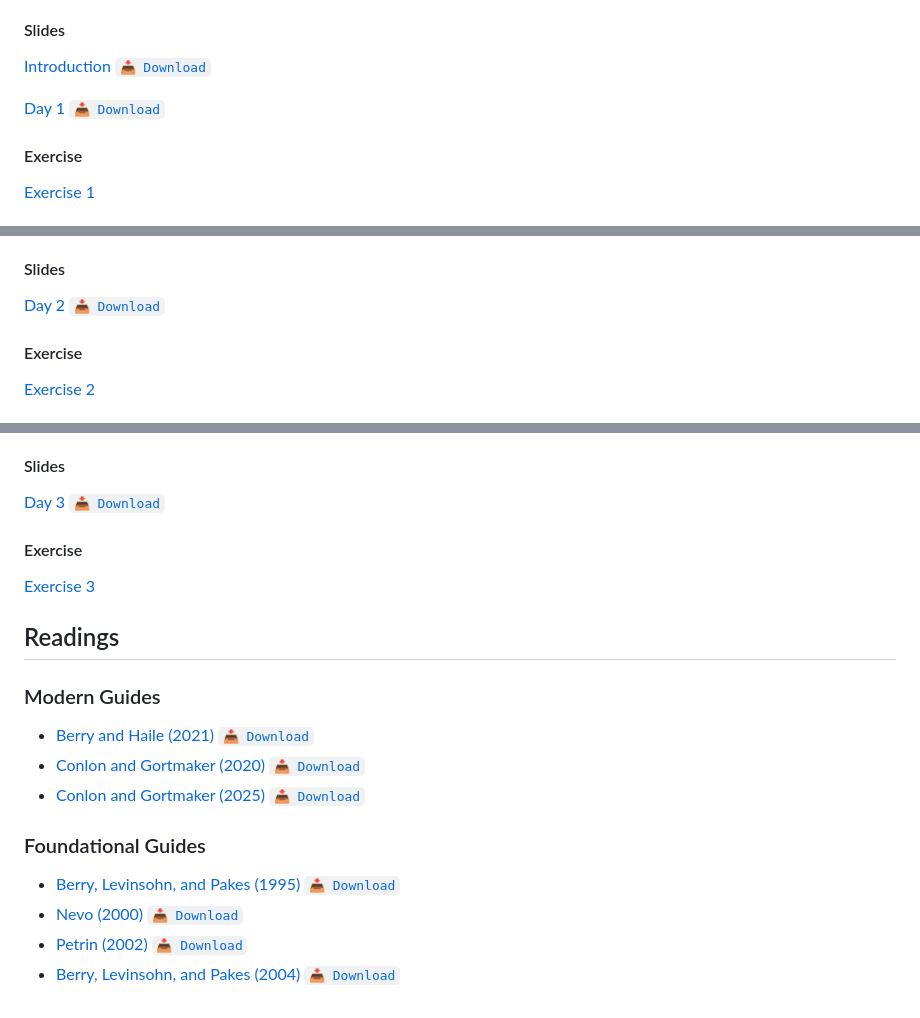
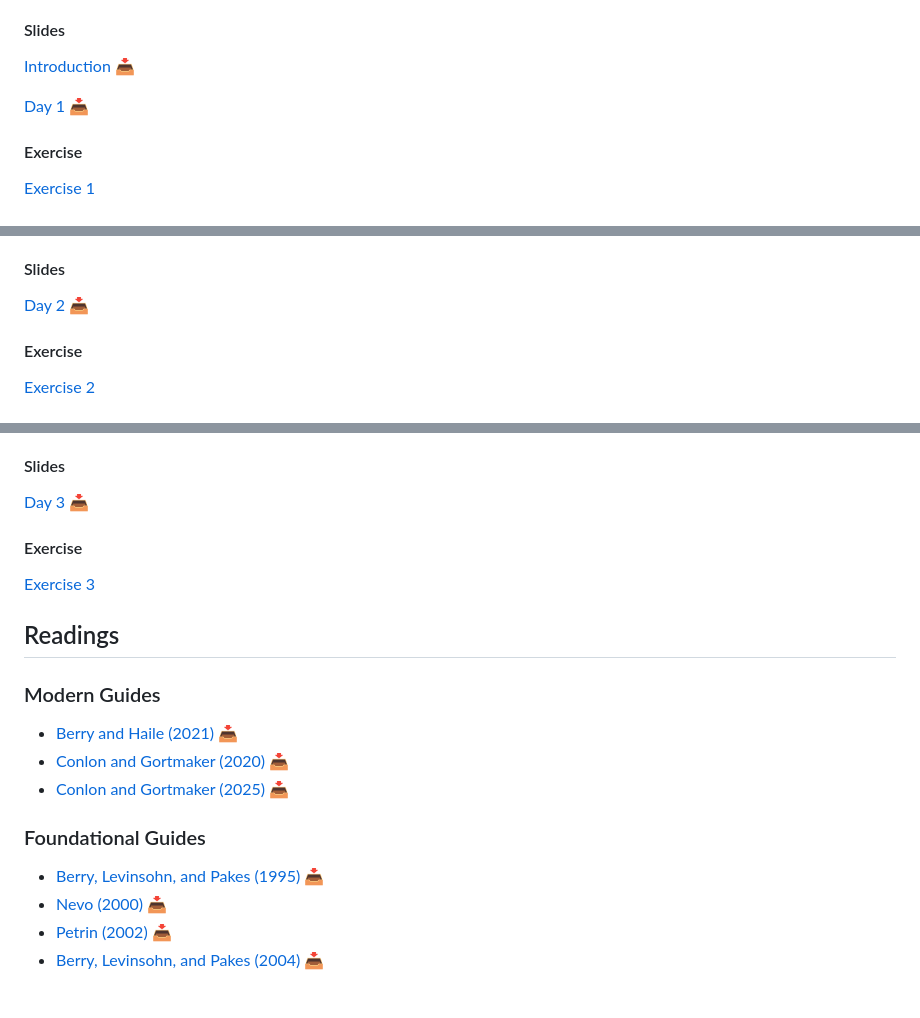
Before and after one commit to Mixtape-Sessions/Demand-Estimation, a Markdown page: README.md, 3 parts joined by grey strips. Drawn GitHub-style.

Commit message:
Simplify download buttons

```diff
--- a/README.md
+++ b/README.md
@@ -23,9 +23,9 @@ This is one of our advanced courses. These courses are designed <strong>assuming
 
 #### Slides
 
-[Introduction](https://nbviewer.org/github/Mixtape-Sessions/Demand-Estimation/raw/main/Slides/0-Introduction.pdf) [`📥 Download`](https://github.com/Mixtape-Sessions/Demand-Estimation/raw/main/Slides/0-Introduction.pdf)
+[Introduction](https://nbviewer.org/github/Mixtape-Sessions/Demand-Estimation/raw/main/Slides/0-Introduction.pdf) [📥](https://github.com/Mixtape-Sessions/Demand-Estimation/raw/main/Slides/0-Introduction.pdf)
 
-[Day 1](https://nbviewer.org/github/Mixtape-Sessions/Demand-Estimation/raw/main/Slides/1-Pure-Logit.pdf) [`📥 Download`](https://github.com/Mixtape-Sessions/Demand-Estimation/raw/main/Slides/1-Pure-Logit.pdf)
+[Day 1](https://nbviewer.org/github/Mixtape-Sessions/Demand-Estimation/raw/main/Slides/1-Pure-Logit.pdf) [📥](https://github.com/Mixtape-Sessions/Demand-Estimation/raw/main/Slides/1-Pure-Logit.pdf)
 
 #### Exercise
 
@@ -46,7 +46,7 @@ This is one of our advanced courses. These courses are designed <strong>assuming
 
 #### Slides
 
-[Day 2](https://nbviewer.org/github/Mixtape-Sessions/Demand-Estimation/raw/main/Slides/2-Mixed-Logit.pdf) [`📥 Download`](https://github.com/Mixtape-Sessions/Demand-Estimation/raw/main/Slides/2-Mixed-Logit.pdf)
+[Day 2](https://nbviewer.org/github/Mixtape-Sessions/Demand-Estimation/raw/main/Slides/2-Mixed-Logit.pdf) [📥](https://github.com/Mixtape-Sessions/Demand-Estimation/raw/main/Slides/2-Mixed-Logit.pdf)
 
 #### Exercise
 
@@ -66,7 +66,7 @@ This is one of our advanced courses. These courses are designed <strong>assuming
 
 #### Slides
 
-[Day 3](https://nbviewer.org/github/Mixtape-Sessions/Demand-Estimation/raw/main/Slides/3-Micro-Data.pdf) [`📥 Download`](https://github.com/Mixtape-Sessions/Demand-Estimation/raw/main/Slides/3-Micro-Data.pdf)
+[Day 3](https://nbviewer.org/github/Mixtape-Sessions/Demand-Estimation/raw/main/Slides/3-Micro-Data.pdf) [📥](https://github.com/Mixtape-Sessions/Demand-Estimation/raw/main/Slides/3-Micro-Data.pdf)
 
 #### Exercise
 
@@ -82,13 +82,13 @@ This is one of our advanced courses. These courses are designed <strong>assuming
 
 ### Modern Guides
 
-- [Berry and Haile (2021)](https://nbviewer.org/github/Mixtape-Sessions/Demand-Estimation/raw/main/Readings/1-Berry-Haile-2021.pdf) [`📥 Download`](https://github.com/Mixtape-Sessions/Demand-Estimation/raw/main/Readings/1-Berry-Haile-2021.pdf)
-- [Conlon and Gortmaker (2020)](https://nbviewer.org/github/Mixtape-Sessions/Demand-Estimation/raw/main/Readings/2-Conlon-Gortmaker-2020.pdf) [`📥 Download`](https://github.com/Mixtape-Sessions/Demand-Estimation/raw/main/Readings/2-Conlon-Gortmaker-2020.pdf)
-- [Conlon and Gortmaker (2025)](https://nbviewer.org/github/Mixtape-Sessions/Demand-Estimation/raw/main/Readings/3-Conlon-Gortmaker-2025.pdf) [`📥 Download`](https://github.com/Mixtape-Sessions/Demand-Estimation/raw/main/Readings/3-Conlon-Gortmaker-2025.pdf)
+- [Berry and Haile (2021)](https://nbviewer.org/github/Mixtape-Sessions/Demand-Estimation/raw/main/Readings/1-Berry-Haile-2021.pdf) [📥](https://github.com/Mixtape-Sessions/Demand-Estimation/raw/main/Readings/1-Berry-Haile-2021.pdf)
+- [Conlon and Gortmaker (2020)](https://nbviewer.org/github/Mixtape-Sessions/Demand-Estimation/raw/main/Readings/2-Conlon-Gortmaker-2020.pdf) [📥](https://github.com/Mixtape-Sessions/Demand-Estimation/raw/main/Readings/2-Conlon-Gortmaker-2020.pdf)
+- [Conlon and Gortmaker (2025)](https://nbviewer.org/github/Mixtape-Sessions/Demand-Estimation/raw/main/Readings/3-Conlon-Gortmaker-2025.pdf) [📥](https://github.com/Mixtape-Sessions/Demand-Estimation/raw/main/Readings/3-Conlon-Gortmaker-2025.pdf)
 
 ### Foundational Guides
 
-- [Berry, Levinsohn, and Pakes (1995)](https://nbviewer.org/github/Mixtape-Sessions/Demand-Estimation/raw/main/Readings/4-Berry-Levinsohn-Pakes-1995.pdf) [`📥 Download`](https://github.com/Mixtape-Sessions/Demand-Estimation/raw/main/Readings/4-Berry-Levinsohn-Pakes-1995.pdf)
-- [Nevo (2000)](https://nbviewer.org/github/Mixtape-Sessions/Demand-Estimation/raw/main/Readings/5-Nevo-2000.pdf) [`📥 Download`](https://github.com/Mixtape-Sessions/Demand-Estimation/raw/main/Readings/5-Nevo-2000.pdf)
-- [Petrin (2002)](https://nbviewer.org/github/Mixtape-Sessions/Demand-Estimation/raw/main/Readings/6-Petrin-2002.pdf) [`📥 Download`](https://github.com/Mixtape-Sessions/Demand-Estimation/raw/main/Readings/6-Petrin-2002.pdf)
-- [Berry, Levinsohn, and Pakes (2004)](https://nbviewer.org/github/Mixtape-Sessions/Demand-Estimation/raw/main/Readings/7-Berry-Levinsohn-Pakes-2004.pdf) [`📥 Download`](https://github.com/Mixtape-Sessions/Demand-Estimation/raw/main/Readings/7-Berry-Levinsohn-Pakes-2004.pdf)
+- [Berry, Levinsohn, and Pakes (1995)](https://nbviewer.org/github/Mixtape-Sessions/Demand-Estimation/raw/main/Readings/4-Berry-Levinsohn-Pakes-1995.pdf) [📥](https://github.com/Mixtape-Sessions/Demand-Estimation/raw/main/Readings/4-Berry-Levinsohn-Pakes-1995.pdf)
+- [Nevo (2000)](https://nbviewer.org/github/Mixtape-Sessions/Demand-Estimation/raw/main/Readings/5-Nevo-2000.pdf) [📥](https://github.com/Mixtape-Sessions/Demand-Estimation/raw/main/Readings/5-Nevo-2000.pdf)
+- [Petrin (2002)](https://nbviewer.org/github/Mixtape-Sessions/Demand-Estimation/raw/main/Readings/6-Petrin-2002.pdf) [📥](https://github.com/Mixtape-Sessions/Demand-Estimation/raw/main/Readings/6-Petrin-2002.pdf)
+- [Berry, Levinsohn, and Pakes (2004)](https://nbviewer.org/github/Mixtape-Sessions/Demand-Estimation/raw/main/Readings/7-Berry-Levinsohn-Pakes-2004.pdf) [📥](https://github.com/Mixtape-Sessions/Demand-Estimation/raw/main/Readings/7-Berry-Levinsohn-Pakes-2004.pdf)
```
Also changed, not shown: Exercises/Exercise-1/README.md (+1 -1 lines), Exercises/Exercise-2/README.md (+1 -1 lines).
